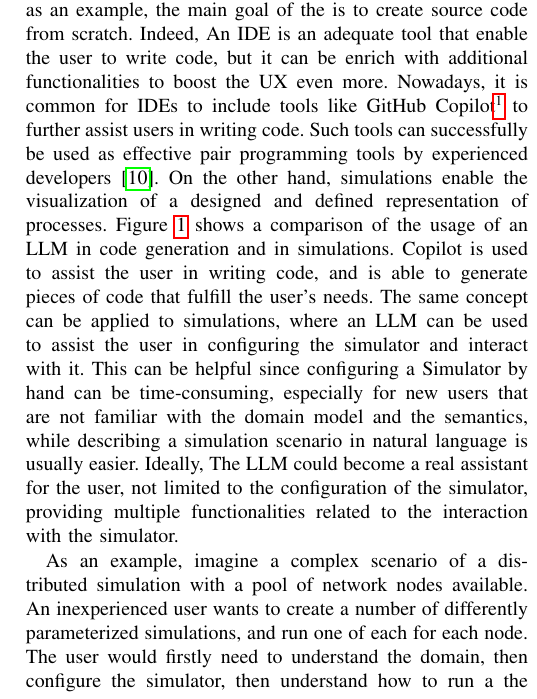
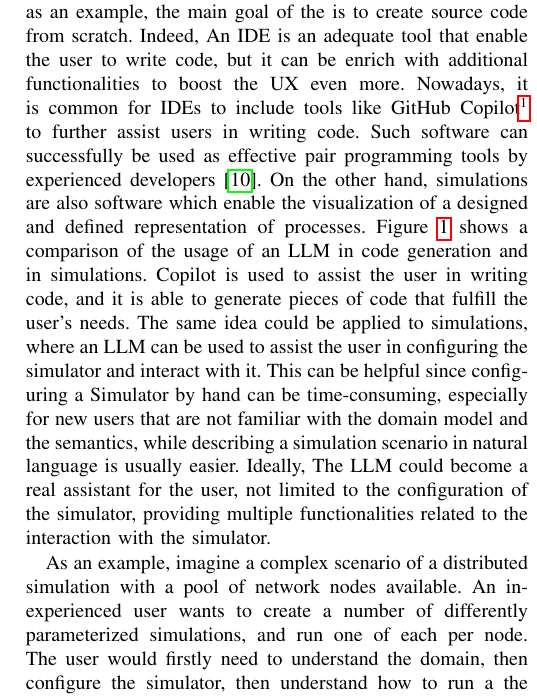
Before and after one commit to AngeloFilaseta/doctoral-colloquium-2024-dsrt-simulation-interaction, a LaTeX paper (doctoral-colloquium-2024-dsrt-simulation-interaction.tex): part of one column of page 2 of 3, cut so that both start at the same text. Compiled offline with pdfLaTeX; a missing font is replaced by an installed copy or a similar font; a LaTeX package or settings file that is missing is left out.

Commit message:
final pass

```diff
--- a/doctoral-colloquium-2024-dsrt-simulation-interaction.tex
+++ b/doctoral-colloquium-2024-dsrt-simulation-interaction.tex
@@ -178,7 +178,7 @@ Using the case of \acp{IDE} as an example,
 the main goal of the is to create source code from scratch.
 %
 Indeed,
-An IDE is an adequate tool that enable the user to write code,
+An \ac{IDE} is an adequate tool that enable the user to write code,
 but it can be enrich with additional functionalities to boost the \ac{UX} even more.
 %
 Nowadays,
@@ -186,10 +186,10 @@ it is common for \acp{IDE} to include tools like GitHub Copilot\footnote{
     GitHub Copilot · Your AI pair programmer, \url{http://archive.today/jsEIH}
 } to further assist users in writing code.
 %
-Such tools can successfully be used as effective pair programming tools by experienced developers~\cite{DBLP:journals/jss/DakhelMNKDJ23}.
+Such software can successfully be used as effective pair programming tools by experienced developers~\cite{DBLP:journals/jss/DakhelMNKDJ23}.
 %
 On the other hand,
-simulations enable the visualization of a designed and defined representation of processes.
+simulations are also software which enable the visualization of a designed and defined representation of processes.
 %
 \begin{figure}
     \includegraphics[width=\columnwidth]{use-case}
@@ -207,9 +207,9 @@ simulations enable the visualization of a designed and defined representation of
 \Cref{fig:usecase} shows a comparison of the usage of an \ac{LLM} in code generation and in simulations.
 %
 Copilot is used to assist the user in writing code,
-and is able to generate pieces of code that fulfill the user's needs.
+and it is able to generate pieces of code that fulfill the user's needs.
 %
-The same concept can be applied to simulations,
+The same idea could be applied to simulations,
 where an \ac{LLM} can be used to assist the user in configuring the simulator and interact with it.
 %
 This can be helpful since configuring a Simulator by hand can be time-consuming,
@@ -226,7 +226,7 @@ As an example,
 imagine a complex scenario of a distributed simulation with a pool of network nodes available.
 %
 An inexperienced user wants to create a number of differently parameterized simulations,
-and run one of each for each node.
+and run one of each per node.
 %
 The user would firstly need to understand the domain,
 then configure the simulator,
```
